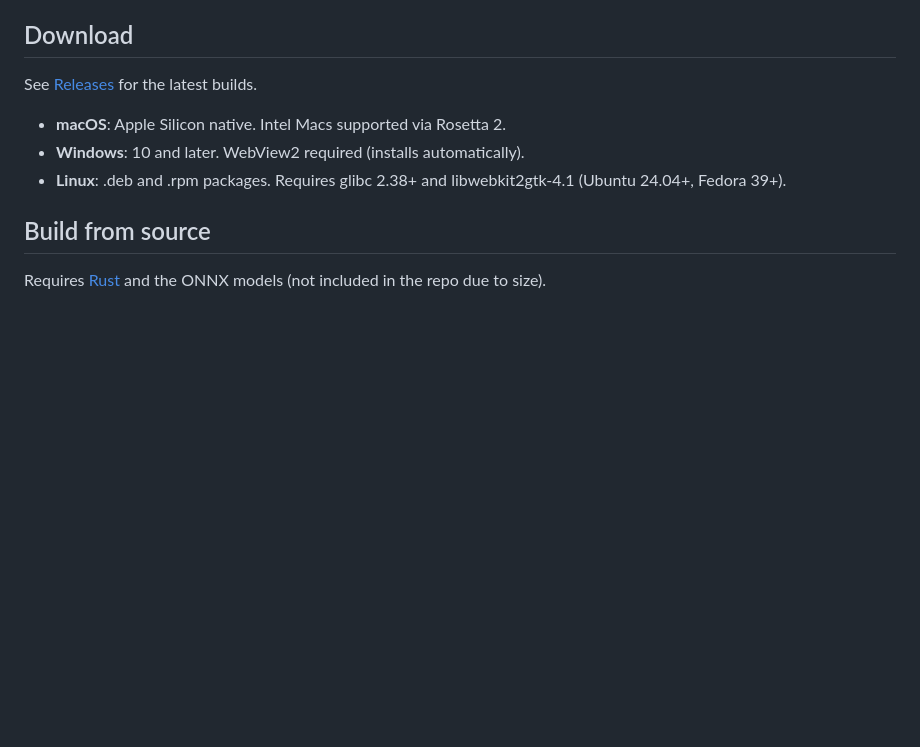
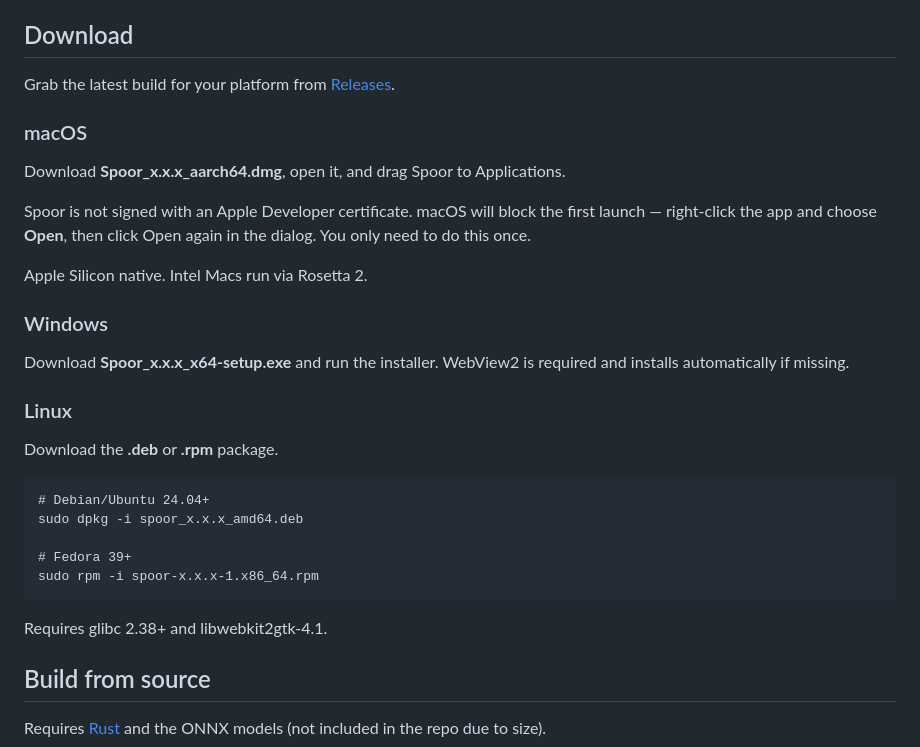
Before and after one commit to redseaplume/spoor, a Markdown page: README.md, the part around the change. Rendered like a GitHub page; blank space fills up the shorter version.

Commit message:
Add platform-specific download and install instructions to README
Co-Authored-By: Claude <claude@anthropic.com>

````diff
--- a/README.md
+++ b/README.md
@@ -15,11 +15,33 @@ Drop camera trap images into Spoor and it tells you what's there: animal, person
 
 ## Download
 
-See [Releases](https://github.com/redseaplume/spoor/releases) for the latest builds.
+Grab the latest build for your platform from [Releases](https://github.com/redseaplume/spoor/releases).
 
-- **macOS**: Apple Silicon native. Intel Macs supported via Rosetta 2.
-- **Windows**: 10 and later. WebView2 required (installs automatically).
-- **Linux**: .deb and .rpm packages. Requires glibc 2.38+ and libwebkit2gtk-4.1 (Ubuntu 24.04+, Fedora 39+).
+### macOS
+
+Download **Spoor_x.x.x_aarch64.dmg**, open it, and drag Spoor to Applications.
+
+Spoor is not signed with an Apple Developer certificate. macOS will block the first launch — right-click the app and choose **Open**, then click Open again in the dialog. You only need to do this once.
+
+Apple Silicon native. Intel Macs run via Rosetta 2.
+
+### Windows
+
+Download **Spoor_x.x.x_x64-setup.exe** and run the installer. WebView2 is required and installs automatically if missing.
+
+### Linux
+
+Download the **.deb** or **.rpm** package.
+
+```
+# Debian/Ubuntu 24.04+
+sudo dpkg -i spoor_x.x.x_amd64.deb
+
+# Fedora 39+
+sudo rpm -i spoor-x.x.x-1.x86_64.rpm
+```
+
+Requires glibc 2.38+ and libwebkit2gtk-4.1.
 
 ## Build from source
 
````
